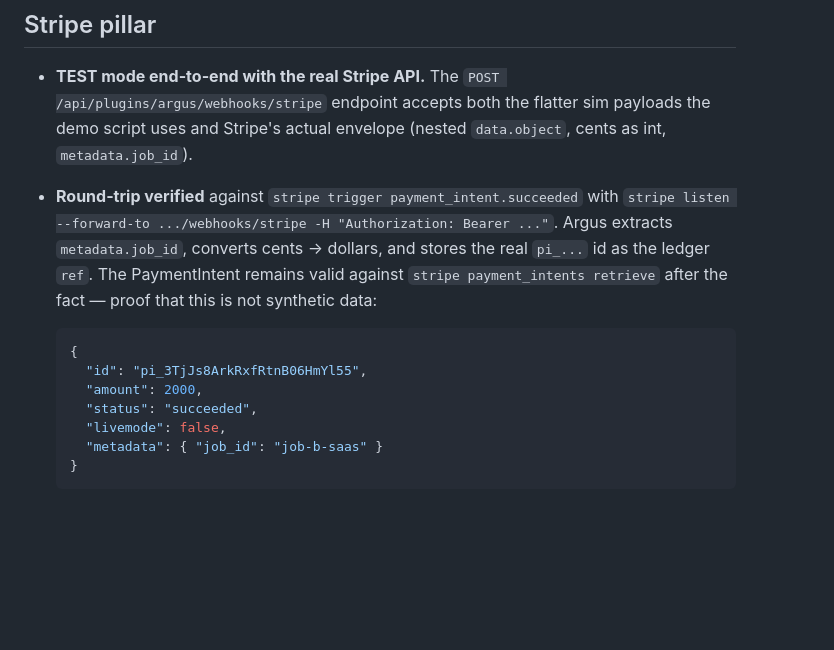
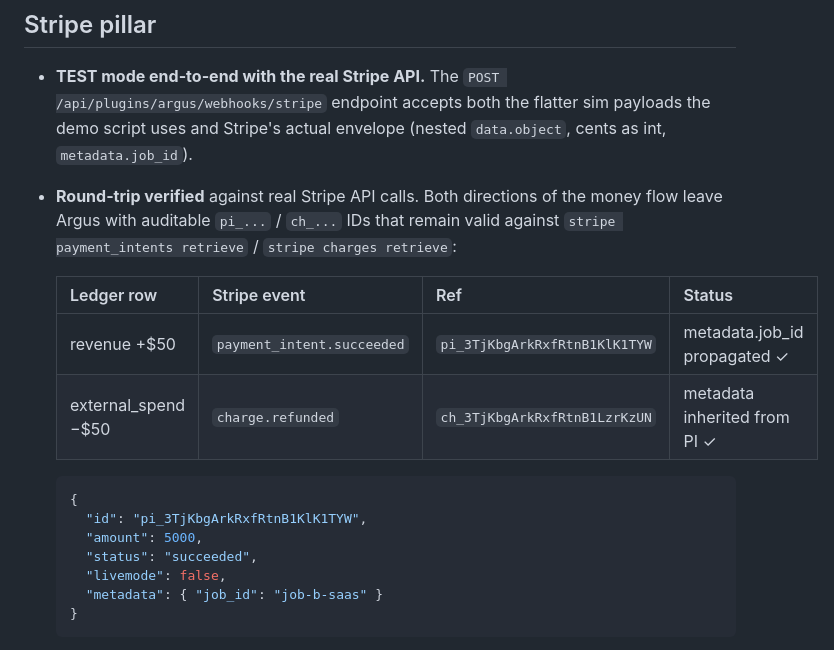
Before and after one commit to nujovich/argus, a Markdown page: SUBMISSION.md, the part around the change. GitHub-like rendering; blank space fills up the shorter version.

Commit message:
SUBMISSION: refund round-trip verified end-to-end
Adds the charge.refunded row to the Stripe pillar evidence. The
metadata.job_id propagated through the full chain: real PaymentIntent
(pi_3TjKbg...) → real Charge → real Refund → charge.refunded webhook
→ Argus ledger row with the same job_id intact. Both ref IDs are
still queryable against the live Stripe API.

Co-Authored-By: Claude Opus 4.7 <noreply@anthropic.com>

````diff
--- a/SUBMISSION.md
+++ b/SUBMISSION.md
@@ -142,17 +142,20 @@ wiring** uses it. We deliver all three:
   `POST /api/plugins/argus/webhooks/stripe` endpoint accepts both the
   flatter sim payloads the demo script uses and Stripe's actual
   envelope (nested `data.object`, cents as int, `metadata.job_id`).
-- **Round-trip verified** against `stripe trigger payment_intent.succeeded`
-  with `stripe listen --forward-to .../webhooks/stripe -H "Authorization:
-  Bearer ..."`. Argus extracts `metadata.job_id`, converts cents →
-  dollars, and stores the real `pi_...` id as the ledger `ref`. The
-  PaymentIntent remains valid against `stripe payment_intents retrieve`
-  after the fact — proof that this is not synthetic data:
+- **Round-trip verified** against real Stripe API calls. Both
+  directions of the money flow leave Argus with auditable `pi_...` /
+  `ch_...` IDs that remain valid against
+  `stripe payment_intents retrieve` / `stripe charges retrieve`:
+
+  | Ledger row | Stripe event | Ref | Status |
+  |---|---|---|---|
+  | revenue +$50 | `payment_intent.succeeded` | `pi_3TjKbgArkRxfRtnB1KlK1TYW` | metadata.job_id propagated ✓ |
+  | external_spend −$50 | `charge.refunded` | `ch_3TjKbgArkRxfRtnB1LzrKzUN` | metadata inherited from PI ✓ |
 
   ```json
   {
-    "id": "pi_3TjJs8ArkRxfRtnB06HmYl55",
-    "amount": 2000,
+    "id": "pi_3TjKbgArkRxfRtnB1KlK1TYW",
+    "amount": 5000,
     "status": "succeeded",
     "livemode": false,
     "metadata": { "job_id": "job-b-saas" }
````
